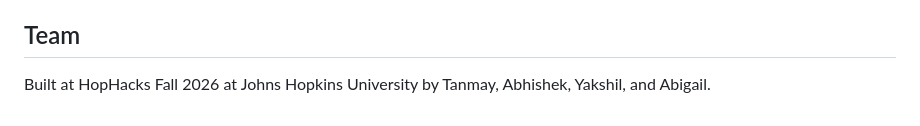
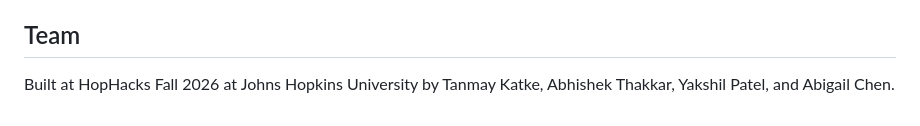
Before and after one commit to tanmaykatke21/iCane_HopHacks_2026, a Markdown page: README.md, the part around the change. GitHub-like rendering.

```diff
--- a/README.md
+++ b/README.md
@@ -183,4 +183,4 @@ That's on top of the one-time ~$15 hardware cost — still far cheaper than most
 
 ## Team
 
-Built at HopHacks Fall 2026 at Johns Hopkins University by Tanmay, Abhishek, Yakshil, and Abigail.
+Built at HopHacks Fall 2026 at Johns Hopkins University by Tanmay Katke, Abhishek Thakkar, Yakshil Patel, and Abigail Chen.
```
